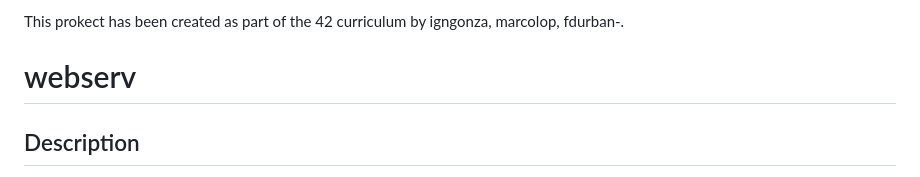
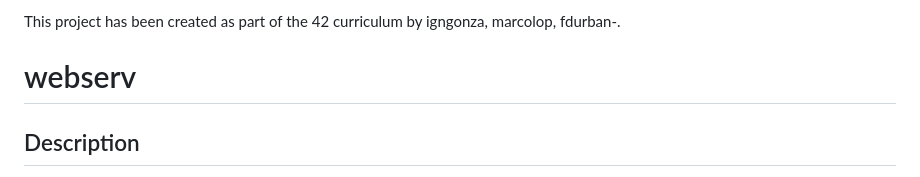
Before and after one commit to Igbescobar/webserv, a Markdown page: readme.md, the part around the change. GitHub-like rendering.

Commit message:
changed first line

```diff
--- a/readme.md
+++ b/readme.md
@@ -1,4 +1,4 @@
-This prokect has been created as part of the 42 curriculum by igngonza, marcolop, fdurban-.
+This project has been created as part of the 42 curriculum by igngonza, marcolop, fdurban-.
 # webserv
 ## Description
 A high-performance HTTP/1.1 web server written in C++98, implementing non-blocking I/O with the Linux `epoll` API.
```
